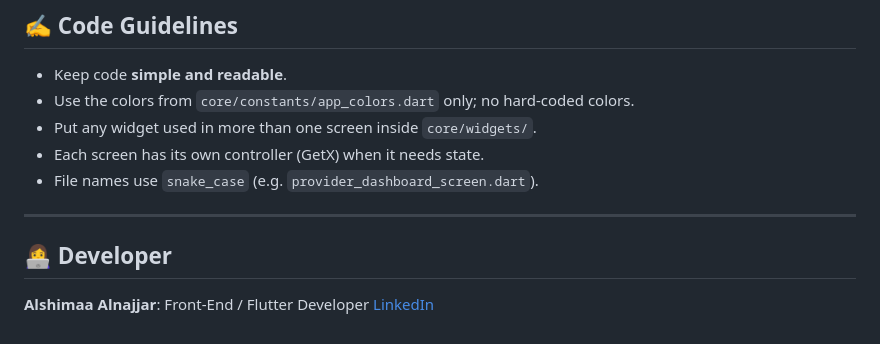
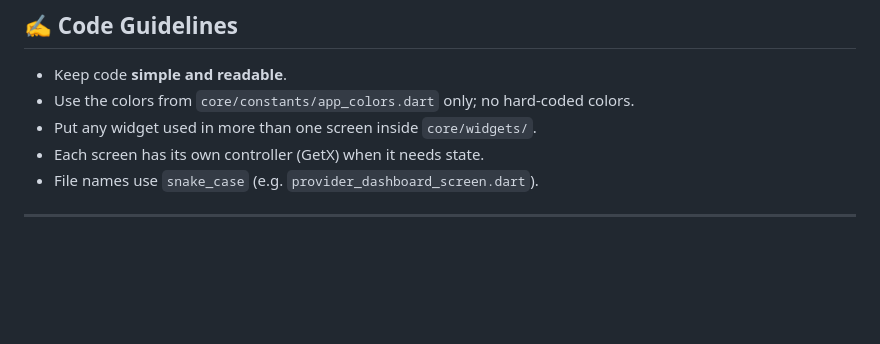
Before and after one commit to ZyadAstal/Daleel_Plus, a Markdown page: README.md, the part around the change. GitHub-like rendering; blank space fills up the shorter version.

```diff
--- a/README.md
+++ b/README.md
@@ -101,8 +101,3 @@ Daleel_Plus/
 - Each screen has its own controller (GetX) when it needs state.
 - File names use `snake_case` (e.g. `provider_dashboard_screen.dart`).
 ---
-
-## 👩‍💻 Developer
-
-**Alshimaa Alnajjar**: Front-End / Flutter Developer
-[LinkedIn](https://www.linkedin.com/in/alshimaa-alnajjar-a81914292)
```
